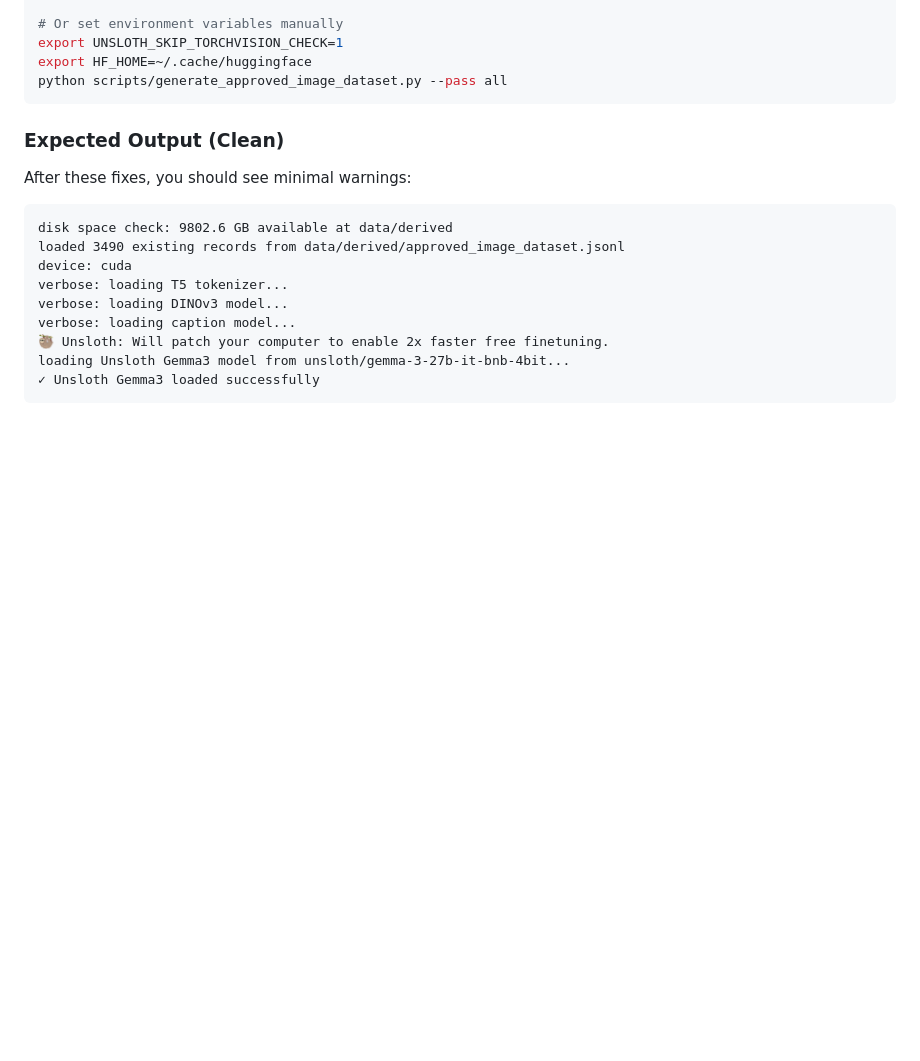
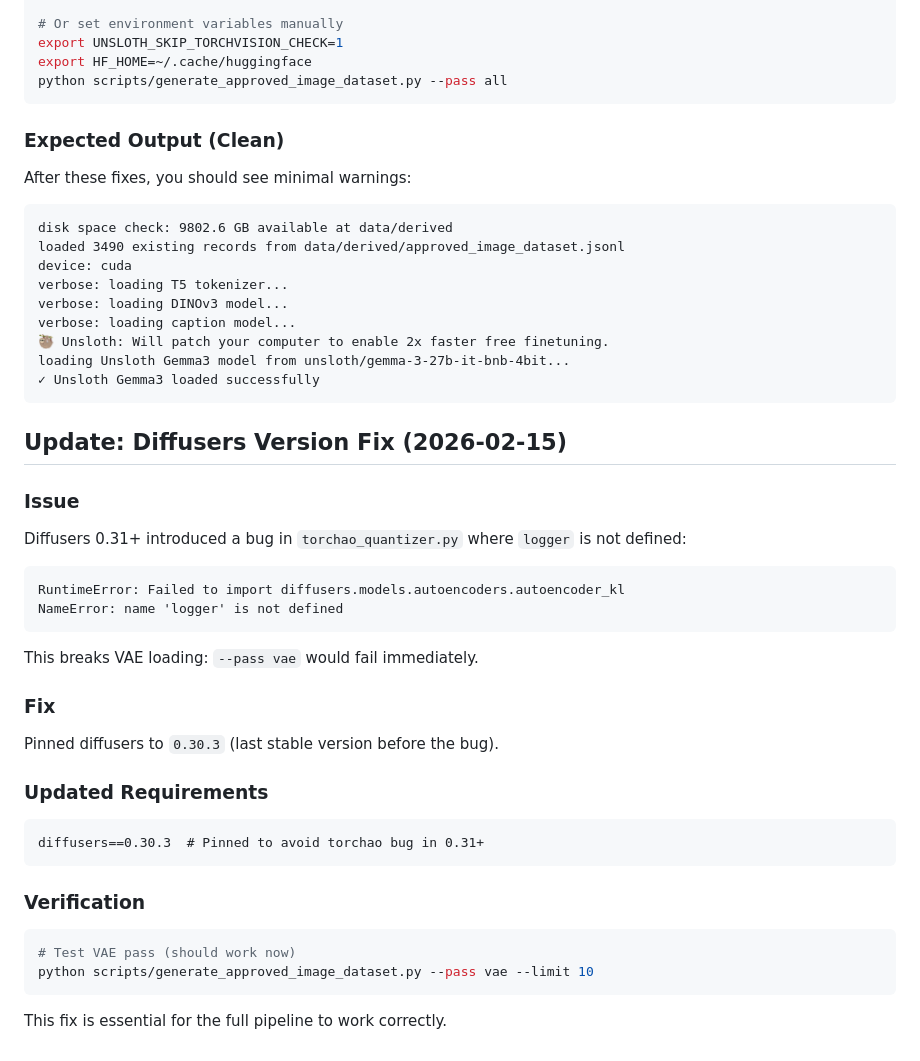
Before and after one commit to timlawrenz/prx-tg, a Markdown page: UNSLOTH_INTEGRATION.md, the part around the change. GitHub-like rendering; blank space fills up the shorter version.

Commit message:
docs: document diffusers 0.30.3 pinning

````diff
--- a/UNSLOTH_INTEGRATION.md
+++ b/UNSLOTH_INTEGRATION.md
@@ -159,3 +159,30 @@ verbose: loading caption model...
 loading Unsloth Gemma3 model from unsloth/gemma-3-27b-it-bnb-4bit...
 ✓ Unsloth Gemma3 loaded successfully
 ```
+
+## Update: Diffusers Version Fix (2026-02-15)
+
+### Issue
+Diffusers 0.31+ introduced a bug in `torchao_quantizer.py` where `logger` is not defined:
+```
+RuntimeError: Failed to import diffusers.models.autoencoders.autoencoder_kl
+NameError: name 'logger' is not defined
+```
+
+This breaks VAE loading: `--pass vae` would fail immediately.
+
+### Fix
+Pinned diffusers to `0.30.3` (last stable version before the bug).
+
+### Updated Requirements
+```
+diffusers==0.30.3  # Pinned to avoid torchao bug in 0.31+
+```
+
+### Verification
+```bash
+# Test VAE pass (should work now)
+python scripts/generate_approved_image_dataset.py --pass vae --limit 10
+```
+
+This fix is essential for the full pipeline to work correctly.
````
